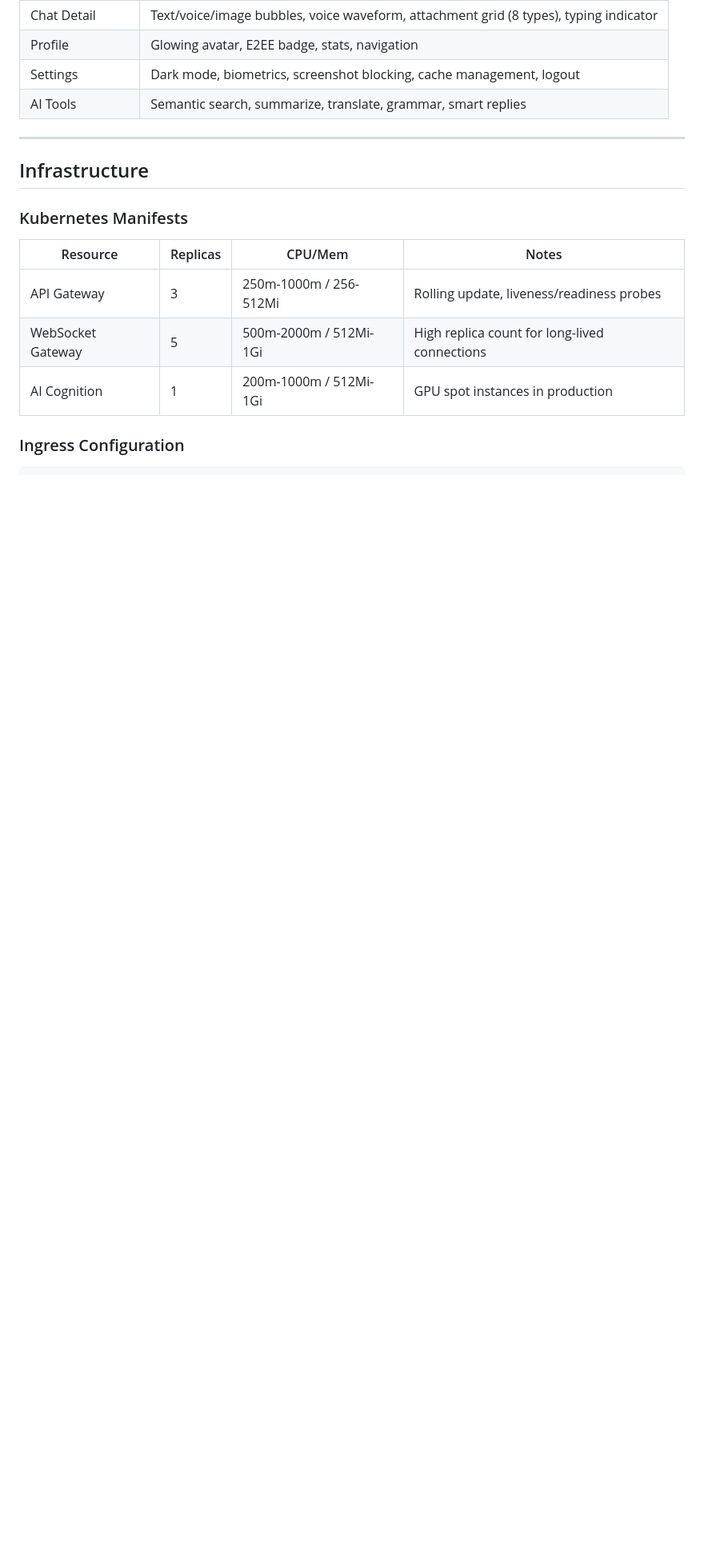
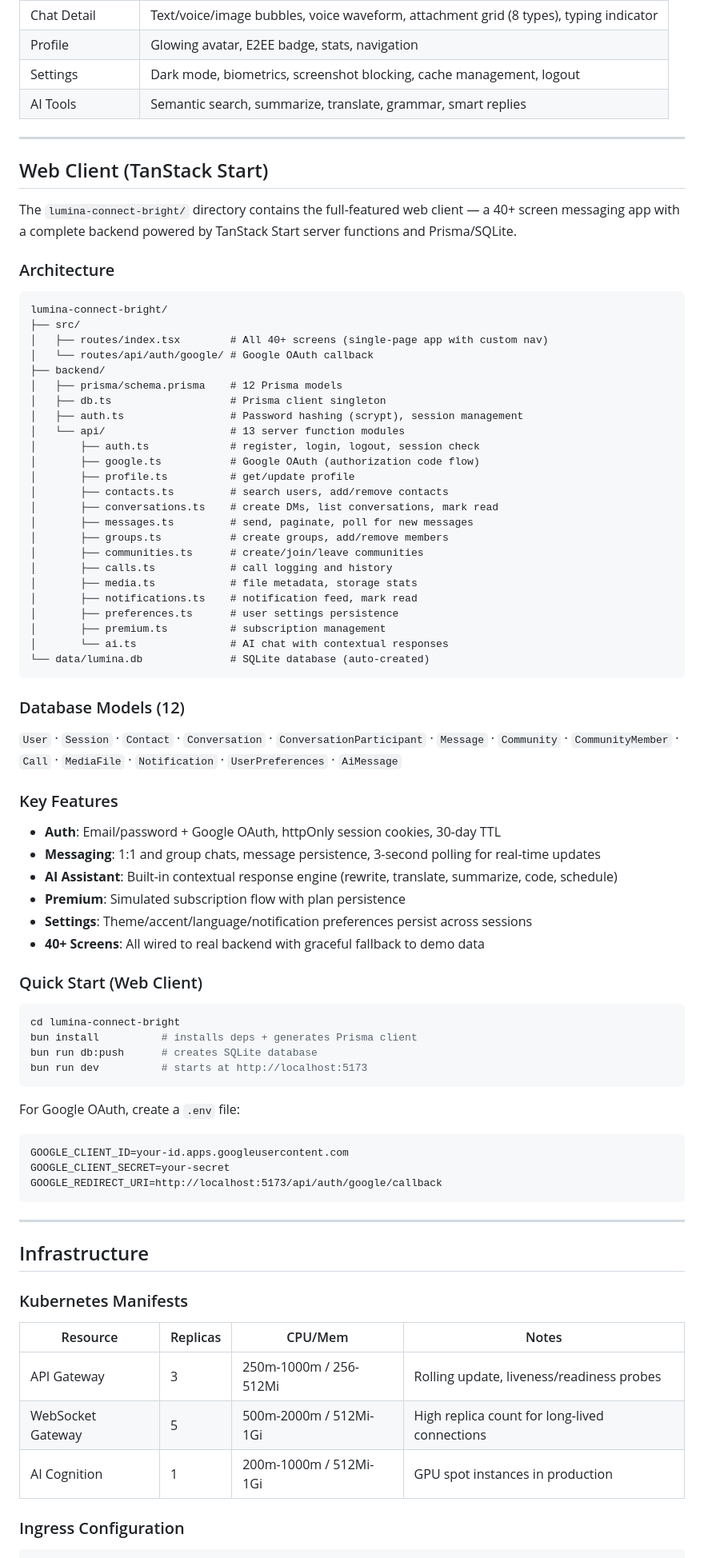
Before and after one commit to AkulRaghav/lumina-ai-messenger, a Markdown page: README.md, the part around one of its changes. Shown at 80% size. Rendered like a GitHub page; blank space fills up the shorter version.

Commit message:
docs: add Web Client section to README with full architecture details

````diff
--- a/README.md
+++ b/README.md
@@ -323,6 +331,70 @@ User ──┬── ChatMember ──── Chat ──── Message ───
 
 ---
 
+## Web Client (TanStack Start)
+
+The `lumina-connect-bright/` directory contains the full-featured web client — a 40+ screen messaging app with a complete backend powered by TanStack Start server functions and Prisma/SQLite.
+
+### Architecture
+
+```
+lumina-connect-bright/
+├── src/
+│   ├── routes/index.tsx        # All 40+ screens (single-page app with custom nav)
+│   └── routes/api/auth/google/ # Google OAuth callback
+├── backend/
+│   ├── prisma/schema.prisma    # 12 Prisma models
+│   ├── db.ts                   # Prisma client singleton
+│   ├── auth.ts                 # Password hashing (scrypt), session management
+│   └── api/                    # 13 server function modules
+│       ├── auth.ts             # register, login, logout, session check
+│       ├── google.ts           # Google OAuth (authorization code flow)
+│       ├── profile.ts          # get/update profile
+│       ├── contacts.ts         # search users, add/remove contacts
+│       ├── conversations.ts    # create DMs, list conversations, mark read
+│       ├── messages.ts         # send, paginate, poll for new messages
+│       ├── groups.ts           # create groups, add/remove members
+│       ├── communities.ts      # create/join/leave communities
+│       ├── calls.ts            # call logging and history
+│       ├── media.ts            # file metadata, storage stats
+│       ├── notifications.ts    # notification feed, mark read
+│       ├── preferences.ts      # user settings persistence
+│       ├── premium.ts          # subscription management
+│       └── ai.ts               # AI chat with contextual responses
+└── data/lumina.db              # SQLite database (auto-created)
+```
+
+### Database Models (12)
+
+`User` · `Session` · `Contact` · `Conversation` · `ConversationParticipant` · `Message` · `Community` · `CommunityMember` · `Call` · `MediaFile` · `Notification` · `UserPreferences` · `AiMessage`
+
+### Key Features
+
+- **Auth**: Email/password + Google OAuth, httpOnly session cookies, 30-day TTL
+- **Messaging**: 1:1 and group chats, message persistence, 3-second polling for real-time updates
+- **AI Assistant**: Built-in contextual response engine (rewrite, translate, summarize, code, schedule)
+- **Premium**: Simulated subscription flow with plan persistence
+- **Settings**: Theme/accent/language/notification preferences persist across sessions
+- **40+ Screens**: All wired to real backend with graceful fallback to demo data
+
+### Quick Start (Web Client)
+
+```bash
+cd lumina-connect-bright
+bun install          # installs deps + generates Prisma client
+bun run db:push      # creates SQLite database
+bun run dev          # starts at http://localhost:5173
+```
+
+For Google OAuth, create a `.env` file:
+```
+GOOGLE_CLIENT_ID=your-id.apps.googleusercontent.com
+GOOGLE_CLIENT_SECRET=your-secret
+GOOGLE_REDIRECT_URI=http://localhost:5173/api/auth/google/callback
+```
+
+---
+
 ## Infrastructure
 
 ### Kubernetes Manifests
````
Also changed, not shown: other parts of README.md (+9 -1 lines).
